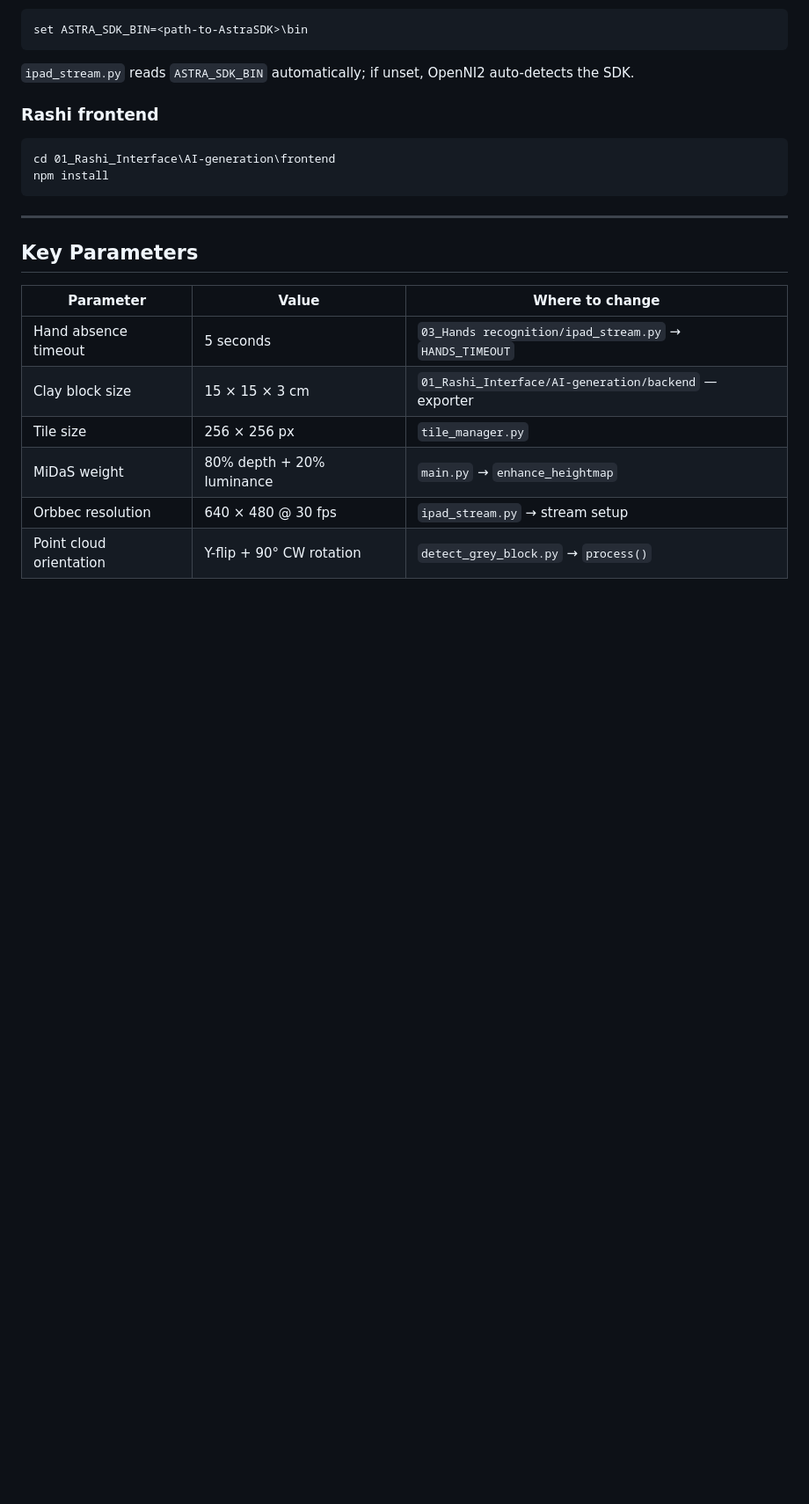
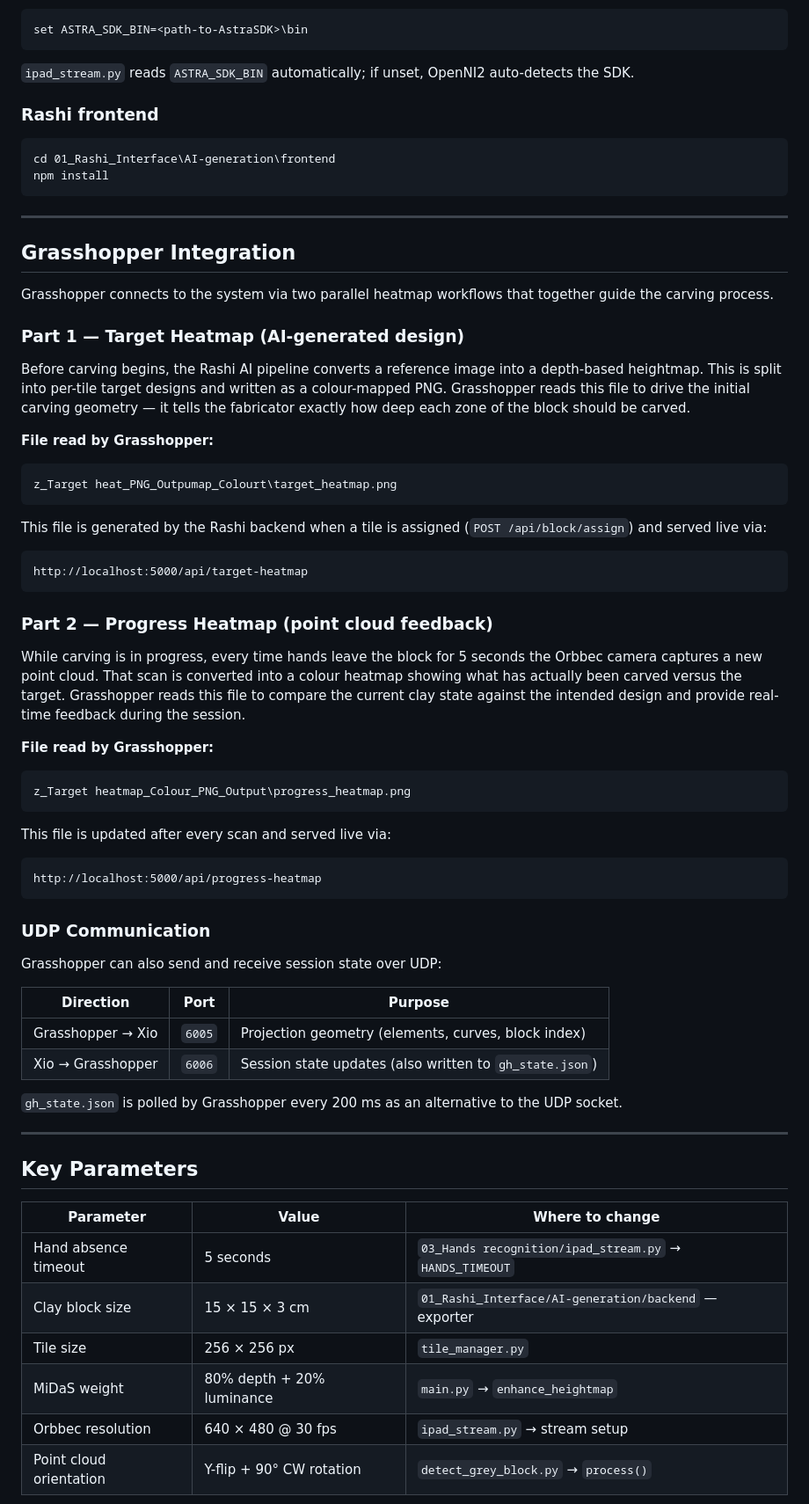
Before and after one commit to blabha/Clay-Create, a Markdown page: README.md, the part around the change. Shown at 88% size. GitHub-like rendering; blank space fills up the shorter version.

Commit message:
Add Grasshopper integration section to README with heatmap file paths and UDP ports

````diff
--- a/README.md
+++ b/README.md
@@ -201,6 +201,51 @@ npm install
 
 ---
 
+## Grasshopper Integration
+
+Grasshopper connects to the system via two parallel heatmap workflows that together guide the carving process.
+
+### Part 1 — Target Heatmap (AI-generated design)
+
+Before carving begins, the Rashi AI pipeline converts a reference image into a depth-based heightmap. This is split into per-tile target designs and written as a colour-mapped PNG. Grasshopper reads this file to drive the initial carving geometry — it tells the fabricator exactly how deep each zone of the block should be carved.
+
+**File read by Grasshopper:**
+```
+z_Target heat_PNG_Outpumap_Colourt\target_heatmap.png
+```
+
+This file is generated by the Rashi backend when a tile is assigned (`POST /api/block/assign`) and served live via:
+```
+http://localhost:5000/api/target-heatmap
+```
+
+### Part 2 — Progress Heatmap (point cloud feedback)
+
+While carving is in progress, every time hands leave the block for 5 seconds the Orbbec camera captures a new point cloud. That scan is converted into a colour heatmap showing what has actually been carved versus the target. Grasshopper reads this file to compare the current clay state against the intended design and provide real-time feedback during the session.
+
+**File read by Grasshopper:**
+```
+z_Target heatmap_Colour_PNG_Output\progress_heatmap.png
+```
+
+This file is updated after every scan and served live via:
+```
+http://localhost:5000/api/progress-heatmap
+```
+
+### UDP Communication
+
+Grasshopper can also send and receive session state over UDP:
+
+| Direction | Port | Purpose |
+|---|---|---|
+| Grasshopper → Xio | `6005` | Projection geometry (elements, curves, block index) |
+| Xio → Grasshopper | `6006` | Session state updates (also written to `gh_state.json`) |
+
+`gh_state.json` is polled by Grasshopper every 200 ms as an alternative to the UDP socket.
+
+---
+
 ## Key Parameters
 
 | Parameter | Value | Where to change |
````
